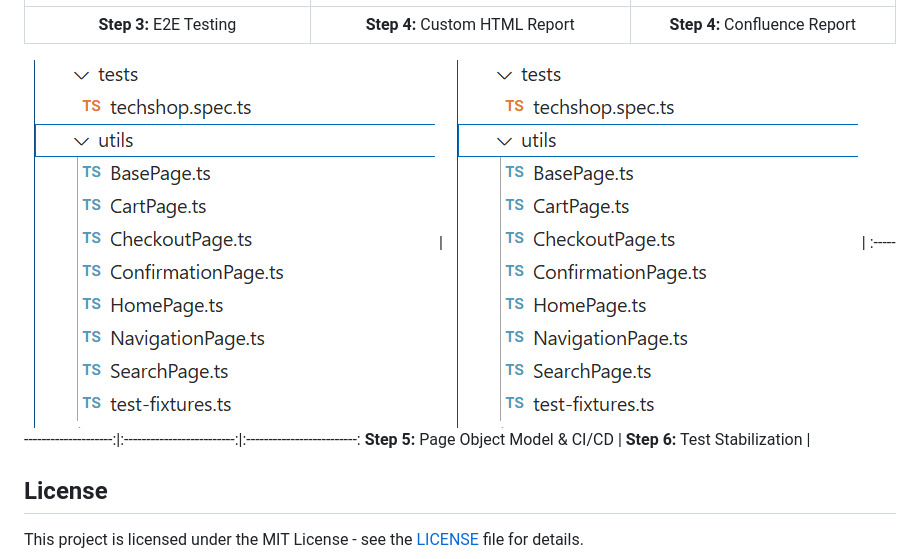
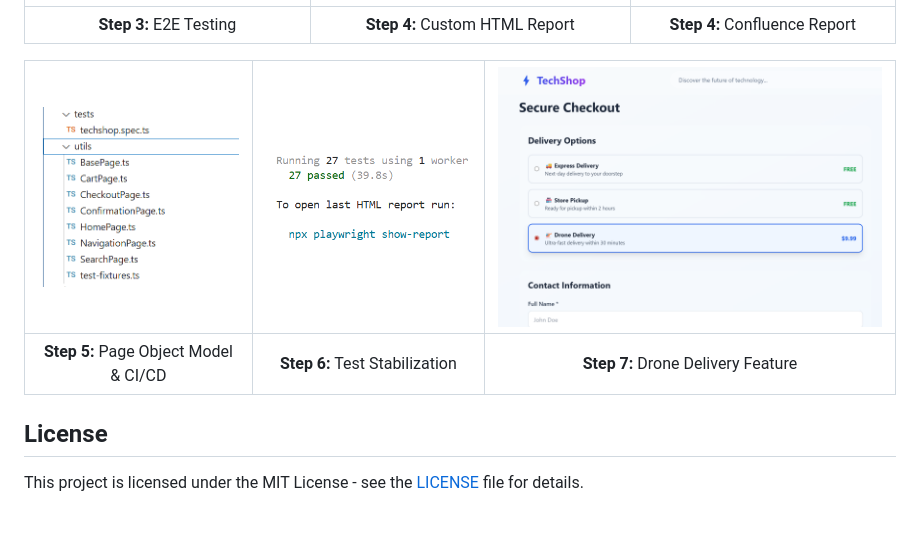
Before and after one commit to manuelhintermayr/testautomation-copilot-codex-demo, a Markdown page: README.md, the part around the change printed below. Rendered like a GitHub page; pictures changed too: step_6/preview.png, step_7/preview.png; blank space fills up the shorter version.

```diff
--- a/README.md
+++ b/README.md
@@ -10,9 +10,9 @@
 :-------------------------:|:-------------------------:|:-------------------------:
 **Step 3:** E2E Testing | **Step 4:** Custom HTML Report | **Step 4:** Confluence Report
 
-![Step 5 - Page Object Model](step_5/preview.png) | ![Step 6 - Test Stabilization](step_6/preview.png) |
+![Step 5 - Page Object Model](step_5/preview.png) | ![Step 6 - Test Stabilization](step_6/preview.png) | ![Step 7 - Drone Delivery](step_7/preview.png)
 :-------------------------:|:-------------------------:|:-------------------------:
-**Step 5:** Page Object Model & CI/CD | **Step 6:** Test Stabilization |
+**Step 5:** Page Object Model & CI/CD | **Step 6:** Test Stabilization | **Step 7:** Drone Delivery Feature
 
 ## License
 This project is licensed under the MIT License - see the [LICENSE](LICENSE) file for details.
```
Also changed, not shown: other parts of README.md (+13 -0 lines), step_7/PROMPT.md (+6 -0 lines), step_7/README.md (+6 -0 lines), step_7/reports/confluence-report.md (added, +108 -0 lines), 5 other files.
